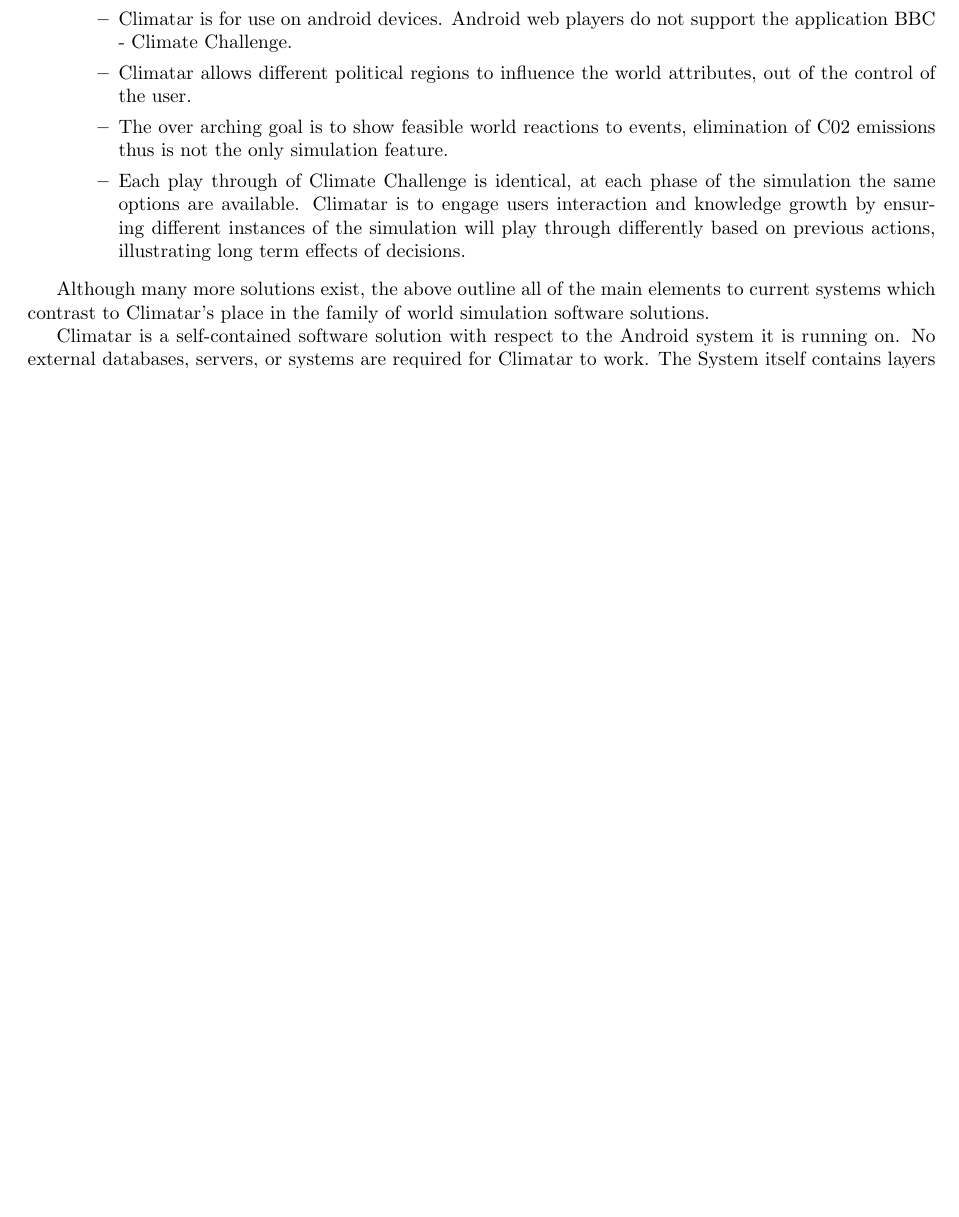
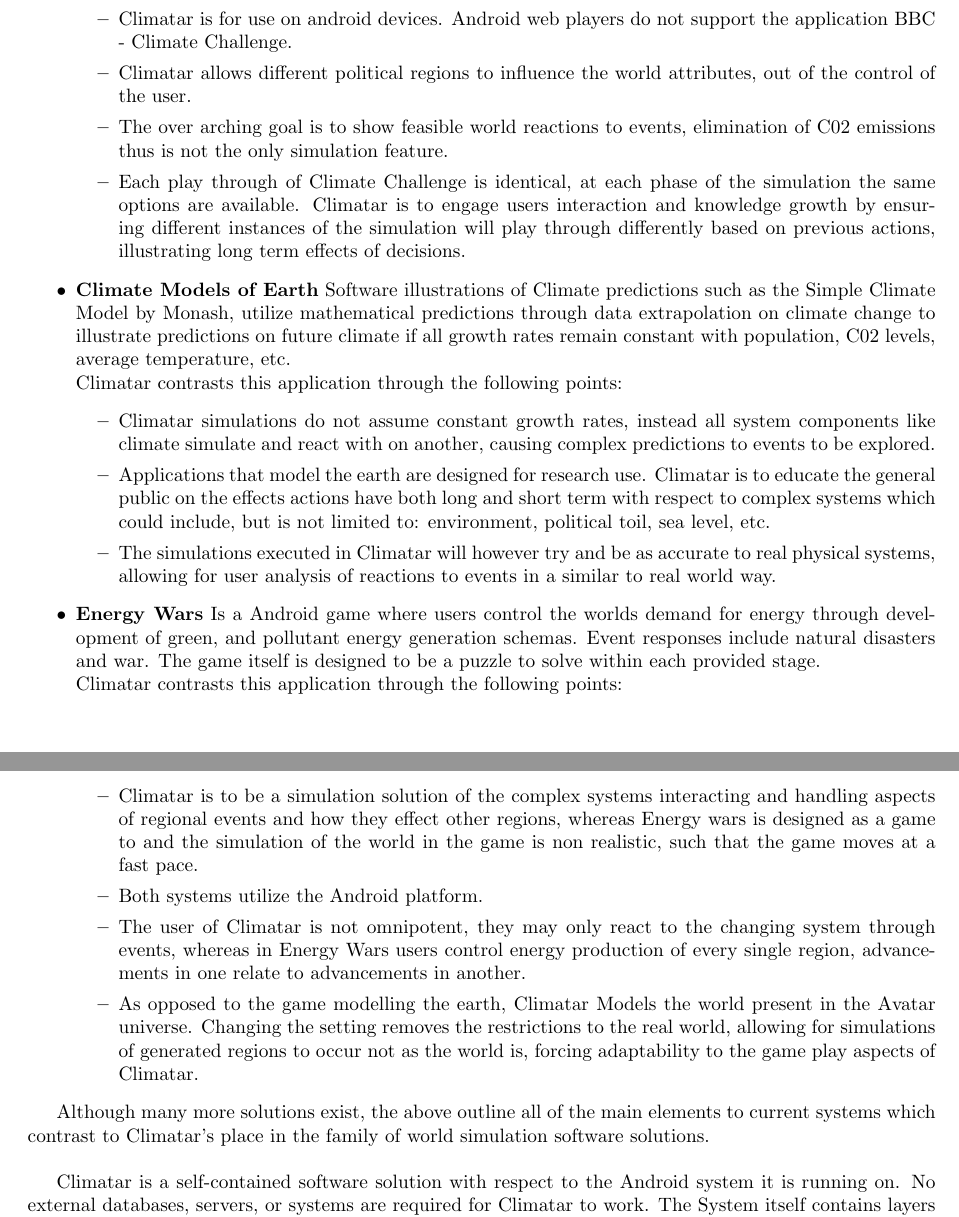
Before and after one commit to mcgeer/Climatar, a LaTeX document (Deliverable 1/SRS.tex): part of page 2 of 10 before the commit and two parts of pages 2 and 3 of 12 after it, the two joined at a grey line, cut so that both start at the same text, the shorter picture padded with empty space. Compiled offline with pdfLaTeX.

Commit message:
Draft of Section 2, Added figure, Modified Title

```diff
--- a/Deliverable 1/SRS.tex
+++ b/Deliverable 1/SRS.tex
@@ -24,9 +24,14 @@
 
 % Title Details
 %------------------------------------------------------------------------------
-\title{Deliverable \#1 Template}
+\title{Deliverable \#1 T02 Group 2}
 \author{SE 3A04: Software Design II -- Large System Design}
-\date{}
+\date{\today}
+%------------------------------------------------------------------------------
+
+% Graphics
+%------------------------------------------------------------------------------
+\graphicspath{ {figures/} }
 %------------------------------------------------------------------------------
 
 % Document
@@ -105,11 +110,29 @@
 			\item The over arching goal is to show feasible world reactions to events, elimination of C02 emissions thus is not the only simulation feature.
 			\item Each play through of Climate Challenge is identical, at each phase of the simulation the same options are available. Climatar is to engage users interaction and knowledge growth by ensuring different instances of the simulation will play through differently based on previous actions, illustrating long term effects of decisions.
 		\end{itemize}
-	%\item \textbf{http://www.bbc.co.uk/sn/hottopics/climatechange/climate_challenge/}
-	%\item \textbf{http://monash.edu/research/simple-climate-model/mscm/greb/cgi-bin/scny_i18n.py?scenario=28&variable=02&locale=EN&activetab=undefined}
-	%\item \textbf{https://play.google.com/store/apps/details?id=com.gz.EnergyWars}
+
+	\item \textbf{Climate Models of Earth}
+		%LINK http://monash.edu/research/simple-climate-model/mscm/greb/cgi-bin/scny_i18n.py?scenario=28&variable=02&locale=EN&activetab=undefined
+		Software illustrations of Climate predictions such as the Simple Climate Model by Monash, utilize mathematical predictions through data extrapolation on climate change to illustrate predictions on future climate if all growth rates remain constant with population, C02 levels, average temperature, etc.\\
+	Climatar contrasts this application through the following points:
+		\begin{itemize}
+			\item Climatar simulations do not assume constant growth rates, instead all system components like climate simulate and react with on another, causing complex predictions to events to be explored.
+			\item Applications that model the earth are designed for  research use. Climatar is to educate the general public on the effects actions have both long and short term with respect to complex systems which could include, but is not limited to: environment, political toil, sea level, etc.
+			\item The simulations executed in Climatar will however try and be as accurate to real physical systems, allowing for user analysis of reactions to events in a similar to real world way.
+		\end{itemize}
+
+	\item \textbf{Energy Wars}
+		%LINK https://play.google.com/store/apps/details?id=com.gz.EnergyWars
+		Is a Android game where users control the worlds demand for energy through development of green, and pollutant energy generation schemas. Event responses include natural disasters and war. The game itself is designed to be a puzzle to solve within each provided stage.\\
+		Climatar contrasts this application through the following points:
+		\begin{itemize}
+			\item Climatar is to be a simulation solution of the complex systems interacting and handling aspects of regional events and how they effect other regions, whereas Energy wars is designed as a game to and the simulation of the world in the game is non realistic, such that the game moves at a fast pace.
+			\item Both systems utilize the Android platform.
+			\item The user of Climatar is not omnipotent, they may only react to the changing system through events, whereas in Energy Wars users control energy production of every single region, advancements in one relate to advancements in another.
+			\item As opposed to the game modelling the earth, Climatar Models the world present in the Avatar universe. Changing the setting removes the restrictions to the real world, allowing for  simulations of generated regions to occur not as the world is, forcing adaptability to the game play aspects of Climatar.
+		\end{itemize}
 \end{itemize}
 
-Although many more solutions exist, the above outline all of the main elements to current systems which contrast to Climatar's place in the family of world simulation software solutions.
+Although many more solutions exist, the above outline all of the main elements to current systems which contrast to Climatar's place in the family of world simulation software solutions.\\
 
 Climatar is a self-contained software solution with respect to the Android system it is running on. No external databases, servers, or systems are required for Climatar to work. The System itself contains layers for world containment, world components (i.e. Climate, Greenhouse gas levels and emissions, political stances etc.), and event interaction. Depending on the simulated world, each of the sub layers interact differently. Furthermore the System interacts with the android platform utilizing the features available to applications on android devices. The following diagram illustrates the interaction of layers within the system:
@@ -126,3 +143,5 @@
+\end{figure}
+\newpage
 % End SubSection
 
 \subsection{Product Functions}
```
Also changed, not shown: Deliverable 1/SRS.pdf, Deliverable 1/figures/SRS_Interaction_Layers.png (renamed from Deliverable 1/figures/SRS_2.1.png), Deliverable 1/SRS.tex (16 more changed lines).
